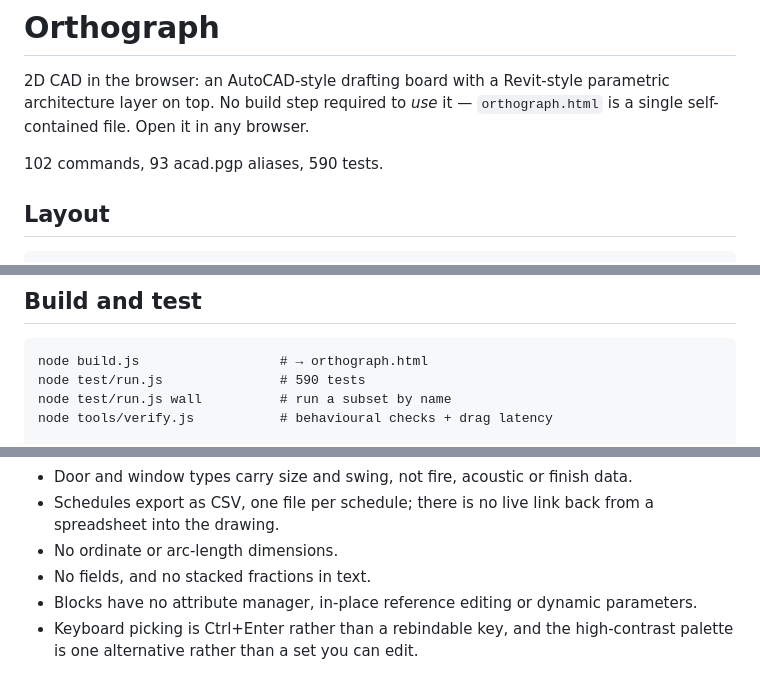
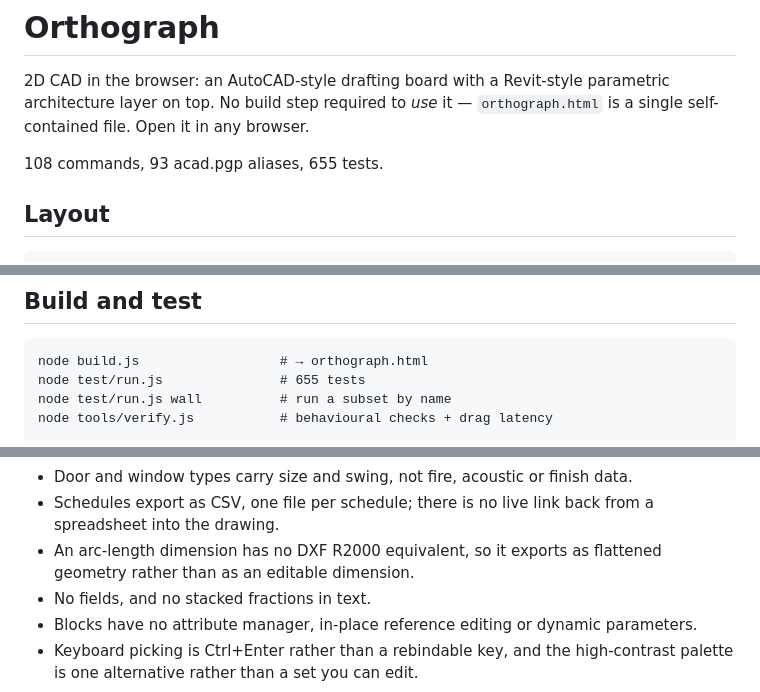
Before and after one commit to tanishqbhattad/orthograph, a Markdown page: README.md, 3 parts joined by grey strips. GitHub-like rendering.

Commit message:
Bring the docs up to the current state
Command count, test count, the dimension list, and the two limits
that are no longer limits.

Co-Authored-By: Claude Opus 5 <noreply@anthropic.com>

````diff
--- a/README.md
+++ b/README.md
@@ -4,7 +4,7 @@
 architecture layer on top. No build step required to *use* it — `orthograph.html` is a
 single self-contained file. Open it in any browser.
 
-102 commands, 93 acad.pgp aliases, 590 tests.
+108 commands, 93 acad.pgp aliases, 655 tests.
 
 ## Layout
 
@@ -63,7 +63,7 @@ node tools/serve.js            # → http://127.0.0.1:8017/
 
 ```
 node build.js                  # → orthograph.html
-node test/run.js               # 590 tests
+node test/run.js               # 655 tests
 node test/run.js wall          # run a subset by name
 node tools/verify.js           # behavioural checks + drag latency
 
@@ -241,7 +241,8 @@ noticed months later.
 - Door and window types carry size and swing, not fire, acoustic or finish data.
 - Schedules export as CSV, one file per schedule; there is no live link back
   from a spreadsheet into the drawing.
-- No ordinate or arc-length dimensions.
+- An arc-length dimension has no DXF R2000 equivalent, so it exports as flattened
+  geometry rather than as an editable dimension.
 - No fields, and no stacked fractions in text.
 - Blocks have no attribute manager, in-place reference editing or dynamic parameters.
 - Keyboard picking is Ctrl+Enter rather than a rebindable key, and the
````
Also changed, not shown: other parts of README.md (+1 -1 lines).
